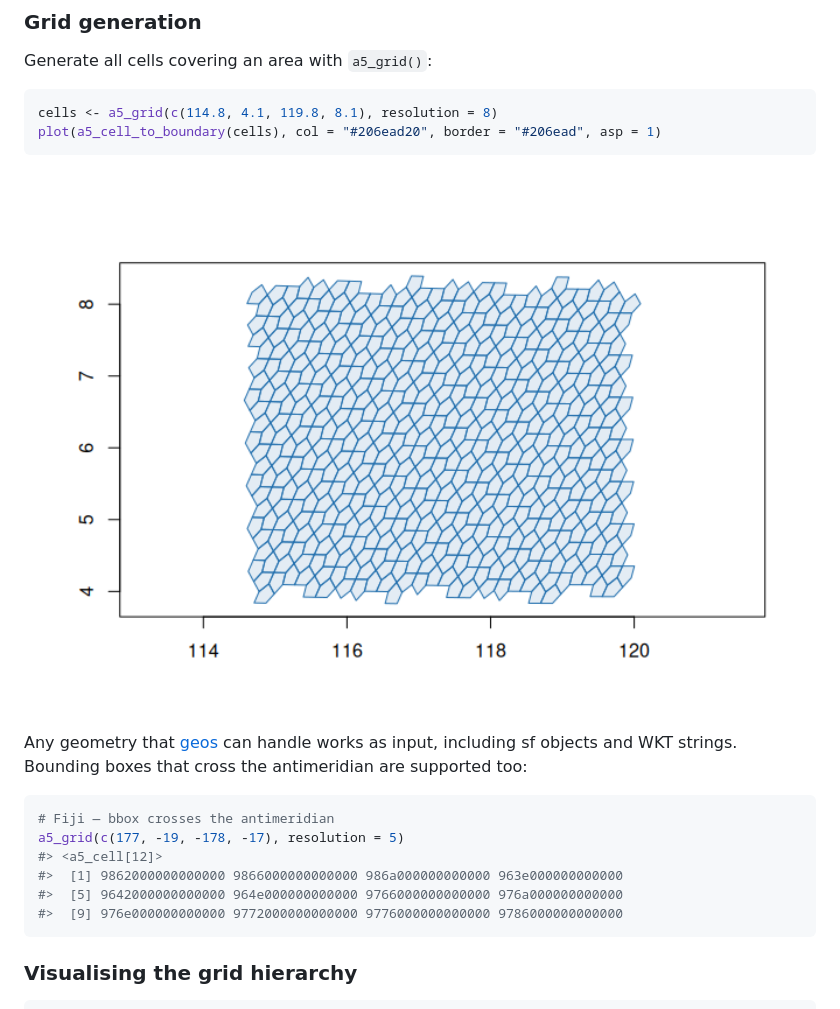
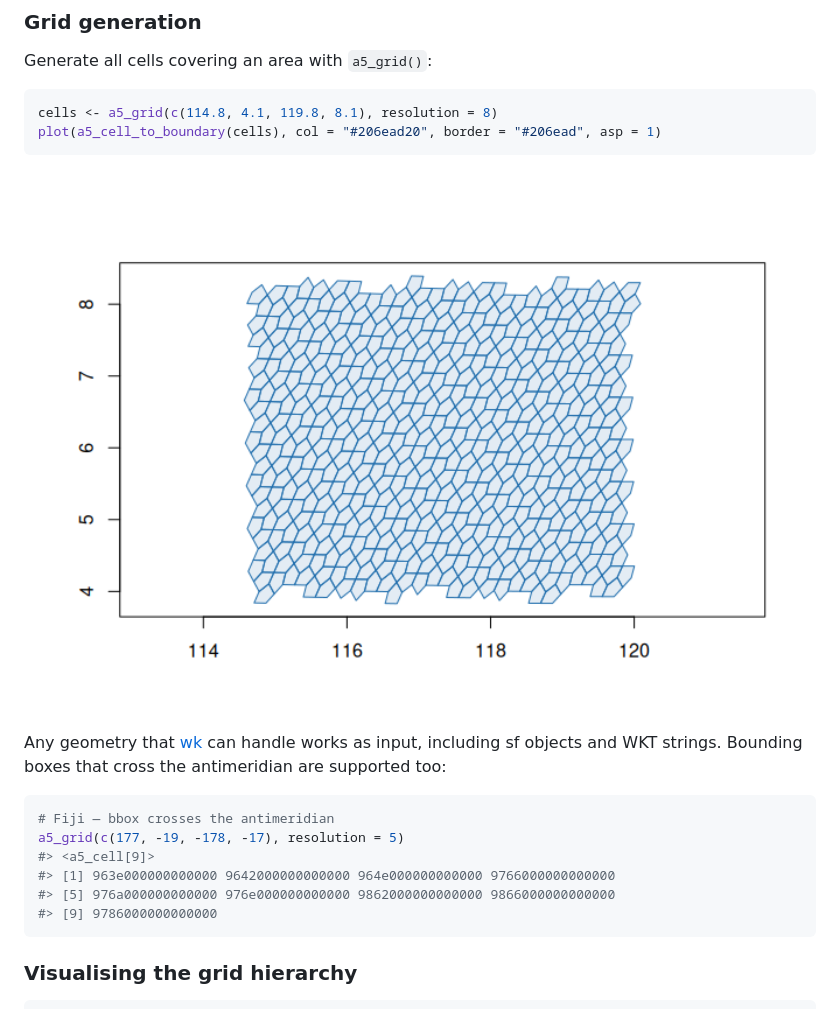
Before and after one commit to belian-earth/a5R, a Markdown page: README.md, the part around the change. Rendered like a GitHub page; pictures changed too: man/figures/README-grid-plot-1.png.

````diff
--- a/README.md
+++ b/README.md
@@ -112,17 +112,17 @@ plot(a5_cell_to_boundary(cells), col = "#206ead20", border = "#206ead", asp = 1)
 
 <img src="man/figures/README-grid-plot-1.png" alt="A5 grid cells covering Edinburgh at resolution 8" width="100%" />
 
-Any geometry that [geos](https://paleolimbot.github.io/geos/) can handle
+Any geometry that [wk](https://paleolimbot.github.io/wk/) can handle
 works as input, including sf objects and WKT strings. Bounding boxes
 that cross the antimeridian are supported too:
 
 ``` r
 # Fiji — bbox crosses the antimeridian
 a5_grid(c(177, -19, -178, -17), resolution = 5)
-#> <a5_cell[12]>
-#>  [1] 9862000000000000 9866000000000000 986a000000000000 963e000000000000
-#>  [5] 9642000000000000 964e000000000000 9766000000000000 976a000000000000
-#>  [9] 976e000000000000 9772000000000000 9776000000000000 9786000000000000
+#> <a5_cell[9]>
+#> [1] 963e000000000000 9642000000000000 964e000000000000 9766000000000000
+#> [5] 976a000000000000 976e000000000000 9862000000000000 9866000000000000
+#> [9] 9786000000000000
 ```
 
 ### Visualising the grid hierarchy
````
Also changed, not shown: 1 other file.
